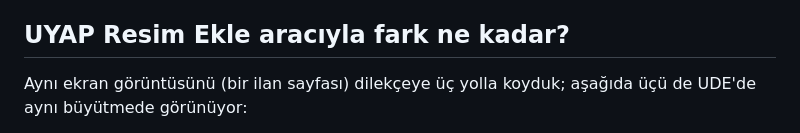
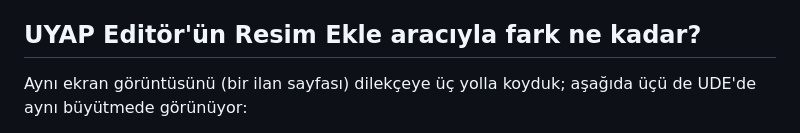
Before and after one commit to SCgrS/UDF-Resimcisi, a Markdown page: README.md, the part around the change. Drawn GitHub-style.

```diff
--- a/README.md
+++ b/README.md
@@ -39,7 +39,7 @@ Editörü kurulu olmalıdır: Uygulama belgeyi UDE'de açar.
    istediğiniz yere **Ctrl+V** ile yapıştırın. Belgeyi tek başına da kullanabilirsiniz:
    `.udf` dosyası UYAP'a doğrudan yüklenebilir.
 
-## UYAP Resim Ekle aracıyla fark ne kadar?
+## UYAP Editör'ün Resim Ekle aracıyla fark ne kadar?
 
 Aynı ekran görüntüsünü (bir ilan sayfası) dilekçeye üç yolla koyduk; aşağıda üçü de UDE'de
 aynı büyütmede görünüyor:
```
